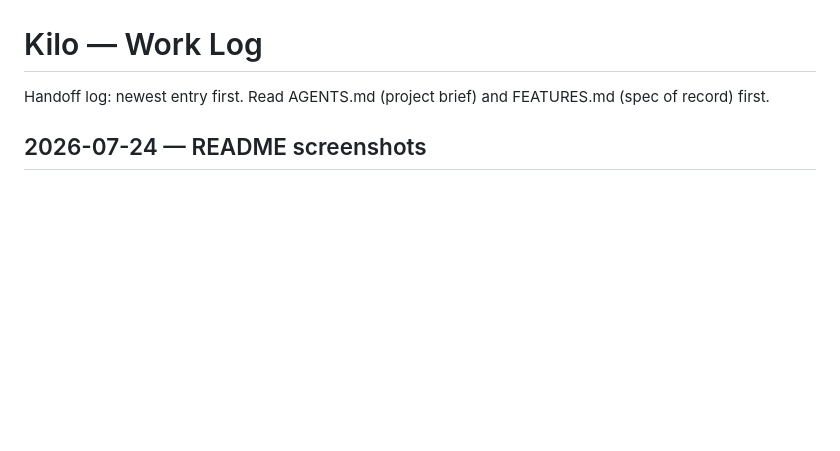
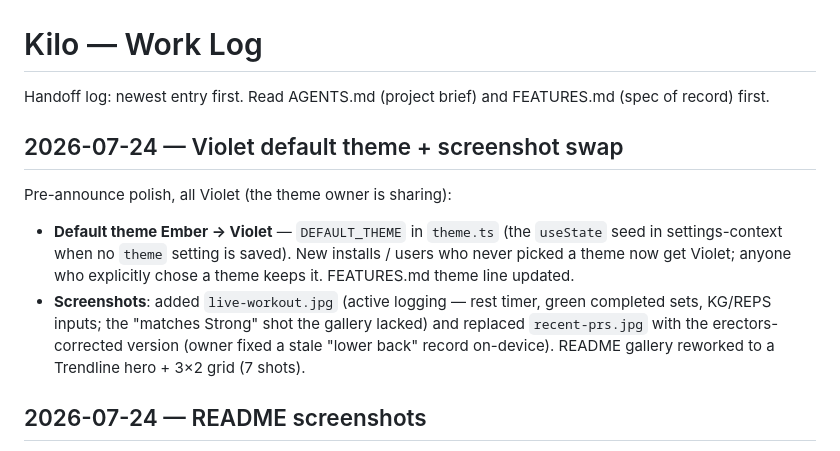
Before and after one commit to ShayanAbbas1/kilo, a Markdown page: WORKLOG.md, the part around the change. Drawn GitHub-style; blank space fills up the shorter version.

```diff
--- a/WORKLOG.md
+++ b/WORKLOG.md
@@ -1,6 +1,12 @@
 # Kilo — Work Log
 
 Handoff log: newest entry first. Read AGENTS.md (project brief) and FEATURES.md (spec of record) first.
+
+## 2026-07-24 — Violet default theme + screenshot swap
+
+Pre-announce polish, all Violet (the theme owner is sharing):
+- **Default theme Ember → Violet** — `DEFAULT_THEME` in `theme.ts` (the `useState` seed in settings-context when no `theme` setting is saved). New installs / users who never picked a theme now get Violet; anyone who explicitly chose a theme keeps it. FEATURES.md theme line updated.
+- **Screenshots**: added `live-workout.jpg` (active logging — rest timer, green completed sets, KG/REPS inputs; the "matches Strong" shot the gallery lacked) and replaced `recent-prs.jpg` with the erectors-corrected version (owner fixed a stale "lower back" record on-device). README gallery reworked to a Trendline hero + 3×2 grid (7 shots).
 
 ## 2026-07-24 — README screenshots
 
```
Also changed, not shown: FEATURES.md (+1 -1 lines), README.md (+11 -6 lines), screenshots/live-workout.jpg (added), screenshots/recent-prs.jpg, 1 other file.
